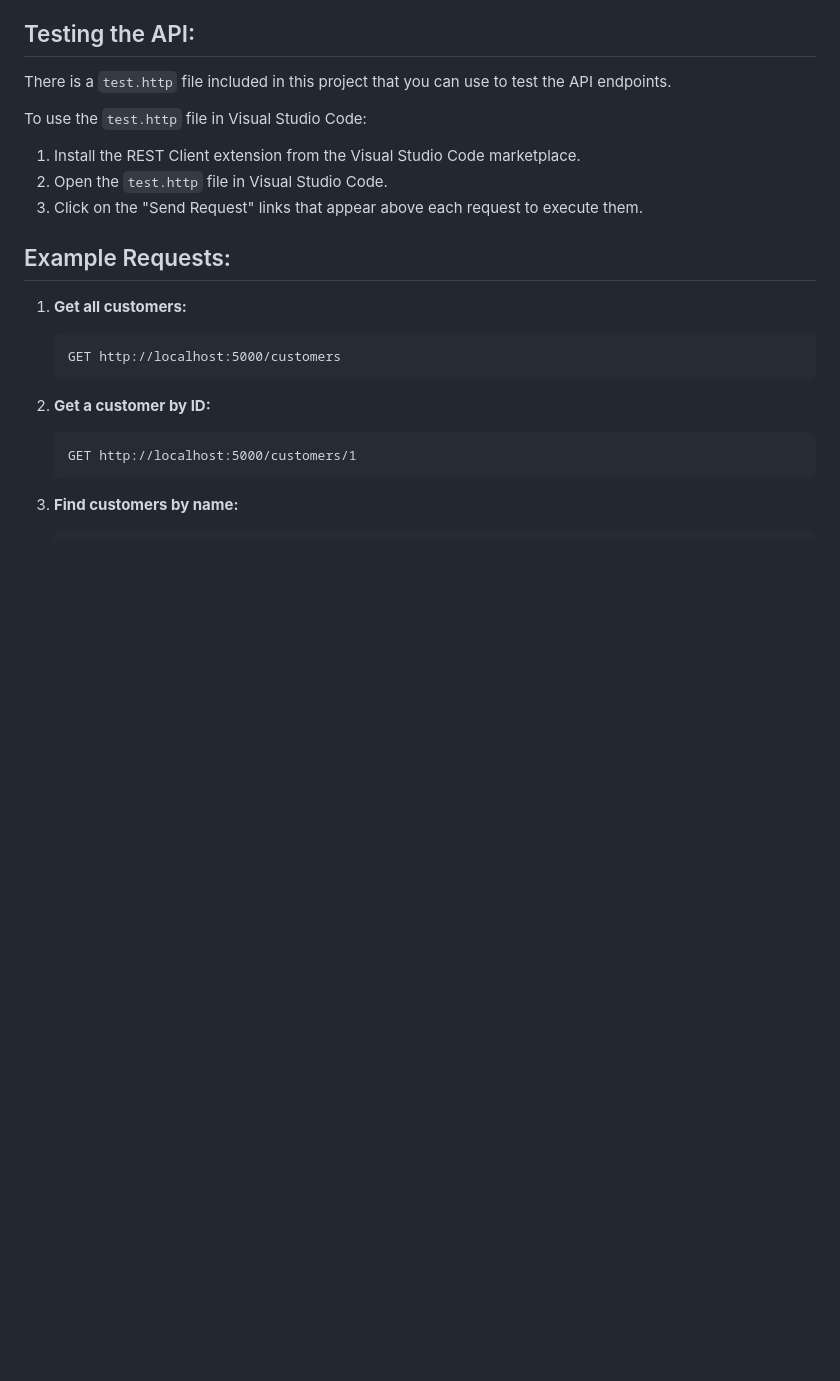
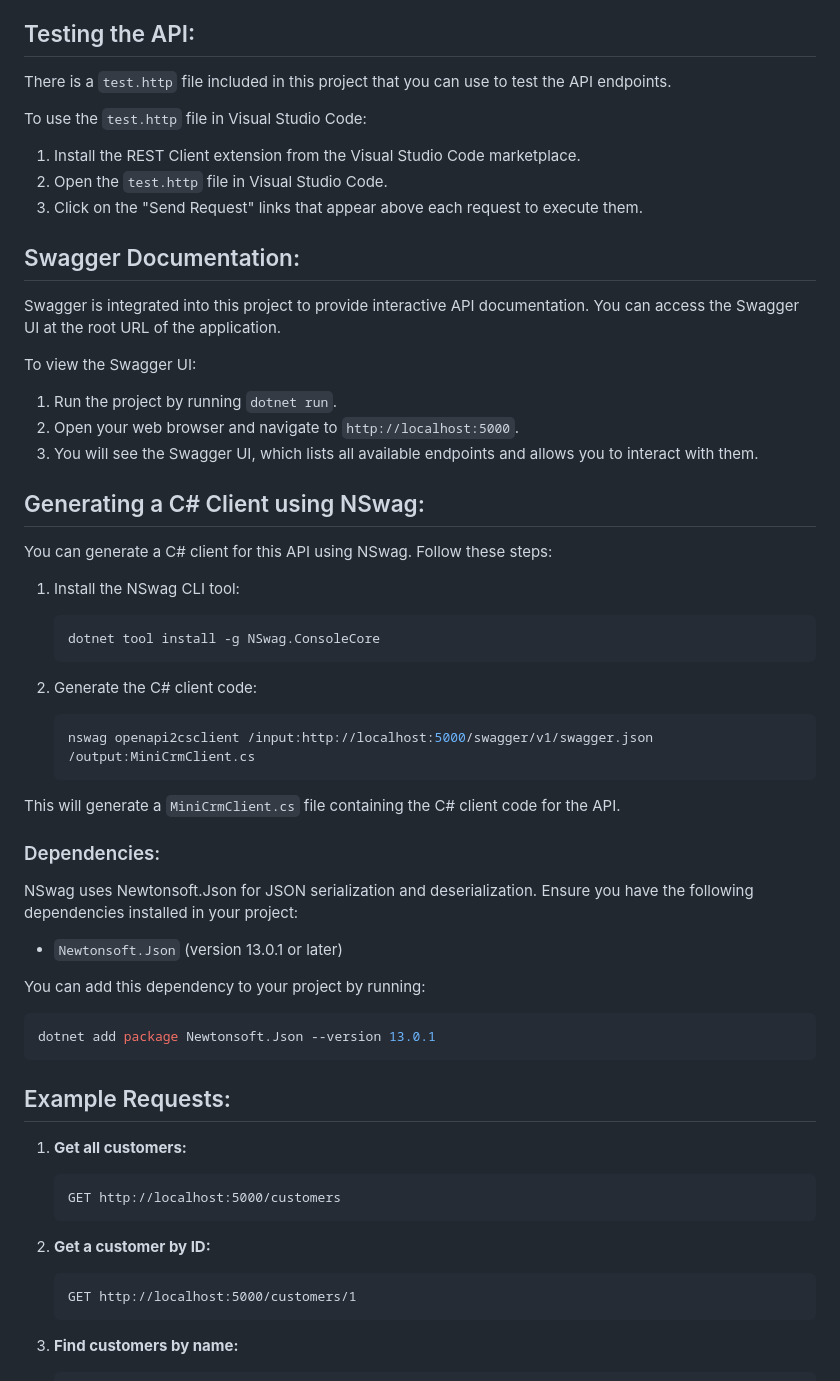
Before and after one commit to devcronberg/minicrm, a Markdown page: readme.md, the part around the change. Drawn GitHub-style; blank space fills up the shorter version.

Commit message:
Add Swagger documentation and NSwag client generation instructions to README

````diff
--- a/readme.md
+++ b/readme.md
@@ -50,6 +50,43 @@ To use the `test.http` file in Visual Studio Code:
 1. Install the REST Client extension from the Visual Studio Code marketplace.
 2. Open the `test.http` file in Visual Studio Code.
 3. Click on the "Send Request" links that appear above each request to execute them.
+
+## Swagger Documentation:
+
+Swagger is integrated into this project to provide interactive API documentation. You can access the Swagger UI at the root URL of the application.
+
+To view the Swagger UI:
+1. Run the project by running `dotnet run`.
+2. Open your web browser and navigate to `http://localhost:5000`.
+3. You will see the Swagger UI, which lists all available endpoints and allows you to interact with them.
+
+## Generating a C# Client using NSwag:
+
+You can generate a C# client for this API using NSwag. Follow these steps:
+
+1. Install the NSwag CLI tool:
+   ```sh
+   dotnet tool install -g NSwag.ConsoleCore
+   ```
+
+2. Generate the C# client code:
+   ```sh
+   nswag openapi2csclient /input:http://localhost:5000/swagger/v1/swagger.json /output:MiniCrmClient.cs
+   ```
+
+This will generate a `MiniCrmClient.cs` file containing the C# client code for the API.
+
+### Dependencies:
+
+NSwag uses Newtonsoft.Json for JSON serialization and deserialization. Ensure you have the following dependencies installed in your project:
+
+- `Newtonsoft.Json` (version 13.0.1 or later)
+
+You can add this dependency to your project by running:
+```sh
+dotnet add package Newtonsoft.Json --version 13.0.1
+```
+
 
 ## Example Requests:
 
````
